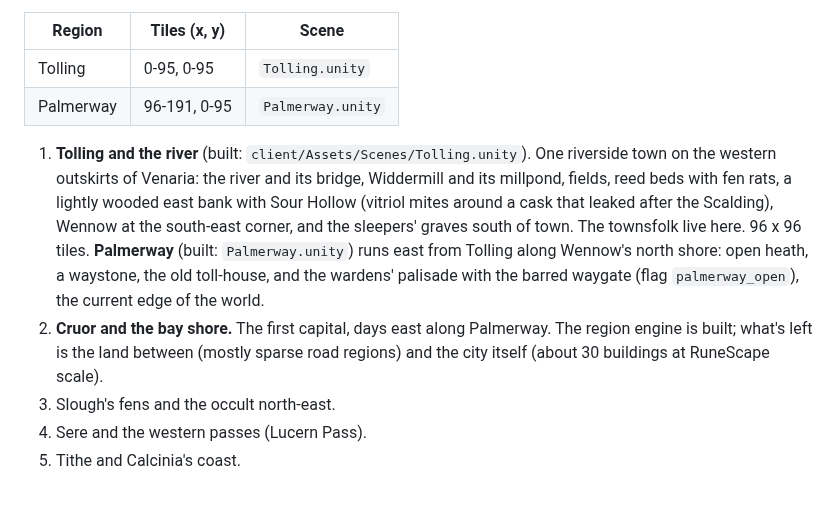
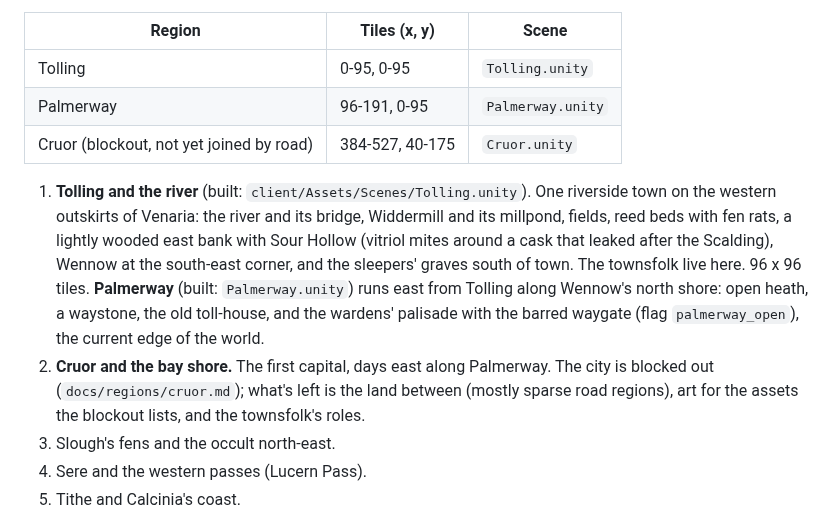
Before and after one commit to Martifugit/rth, a Markdown page: docs/world-map.md, the part around the change. Drawn GitHub-style; blank space fills up the shorter version.

```diff
--- a/docs/world-map.md
+++ b/docs/world-map.md
@@ -126,6 +126,7 @@ and rocks, one landmark. Unbuilt land is impassable and fades into the fog.
 |---|---|---|
 | Tolling | 0-95, 0-95 | `Tolling.unity` |
 | Palmerway | 96-191, 0-95 | `Palmerway.unity` |
+| Cruor (blockout, not yet joined by road) | 384-527, 40-175 | `Cruor.unity` |
 
 1. **Tolling and the river** (built: `client/Assets/Scenes/Tolling.unity`). One riverside town
    on the western outskirts of Venaria: the river and its bridge, Widdermill and its millpond,
@@ -135,9 +136,9 @@ and rocks, one landmark. Unbuilt land is impassable and fades into the fog.
    **Palmerway** (built: `Palmerway.unity`) runs east from Tolling along Wennow's north
    shore: open heath, a waystone, the old toll-house, and the wardens' palisade with the barred
    waygate (flag `palmerway_open`), the current edge of the world.
-2. **Cruor and the bay shore.** The first capital, days east along Palmerway. The region engine
-   is built; what's left is the land between (mostly sparse road regions) and the city itself
-   (about 30 buildings at RuneScape scale).
+2. **Cruor and the bay shore.** The first capital, days east along Palmerway. The city is
+   blocked out (`docs/regions/cruor.md`); what's left is the land between (mostly sparse road
+   regions), art for the assets the blockout lists, and the townsfolk's roles.
 3. Slough's fens and the occult north-east.
 4. Sere and the western passes (Lucern Pass).
 5. Tithe and Calcinia's coast.
```
Also changed, not shown: CLAUDE.md (+6 -0 lines), docs/regions/cruor-assets.md (added, +78 -0 lines), docs/regions/cruor.md (added, +72 -0 lines), docs/regions/img/cruor-plan.png (added), docs/regions/img/cruor-view-bay.png (added), docs/regions/img/cruor-view-plaza.png (added), 13 other files.
